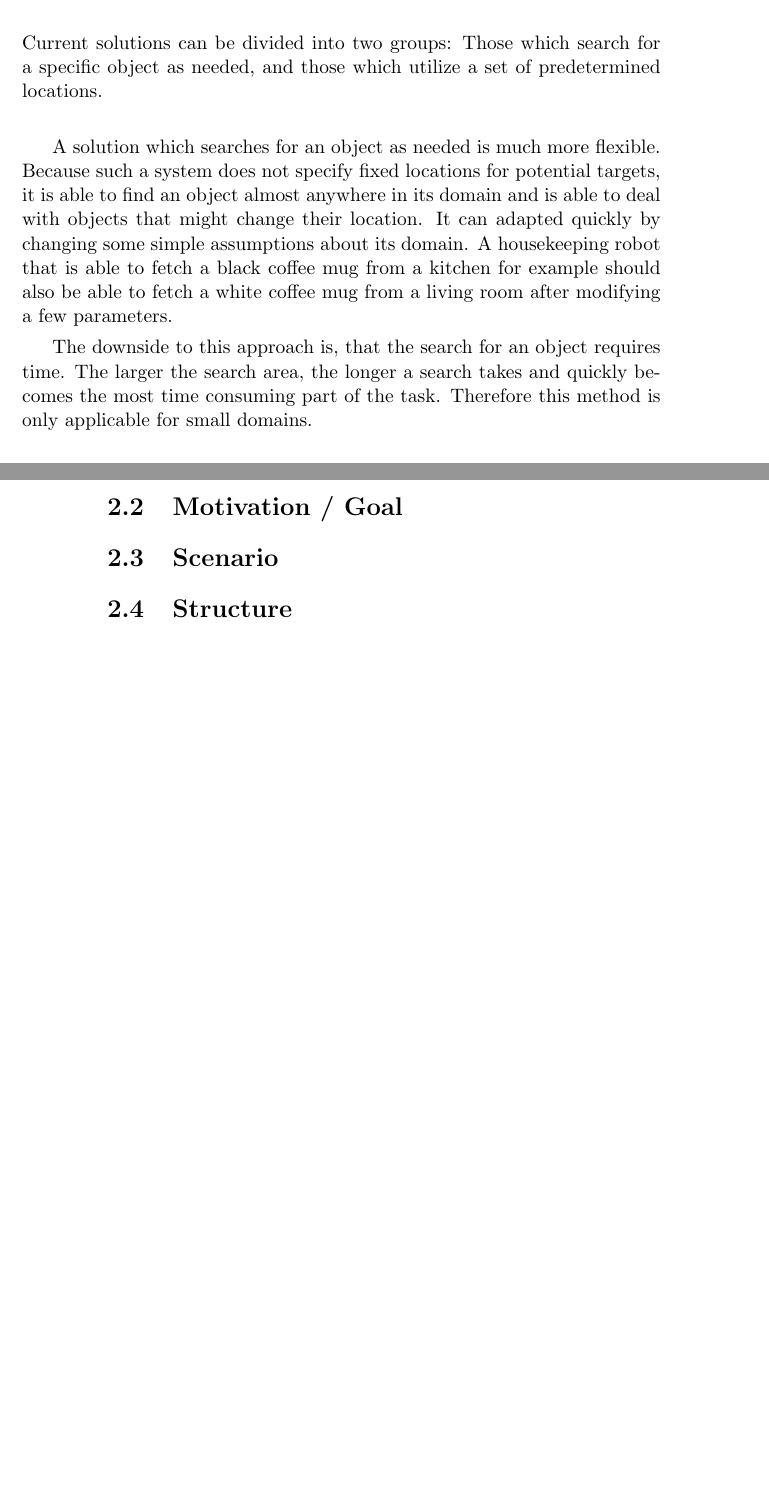
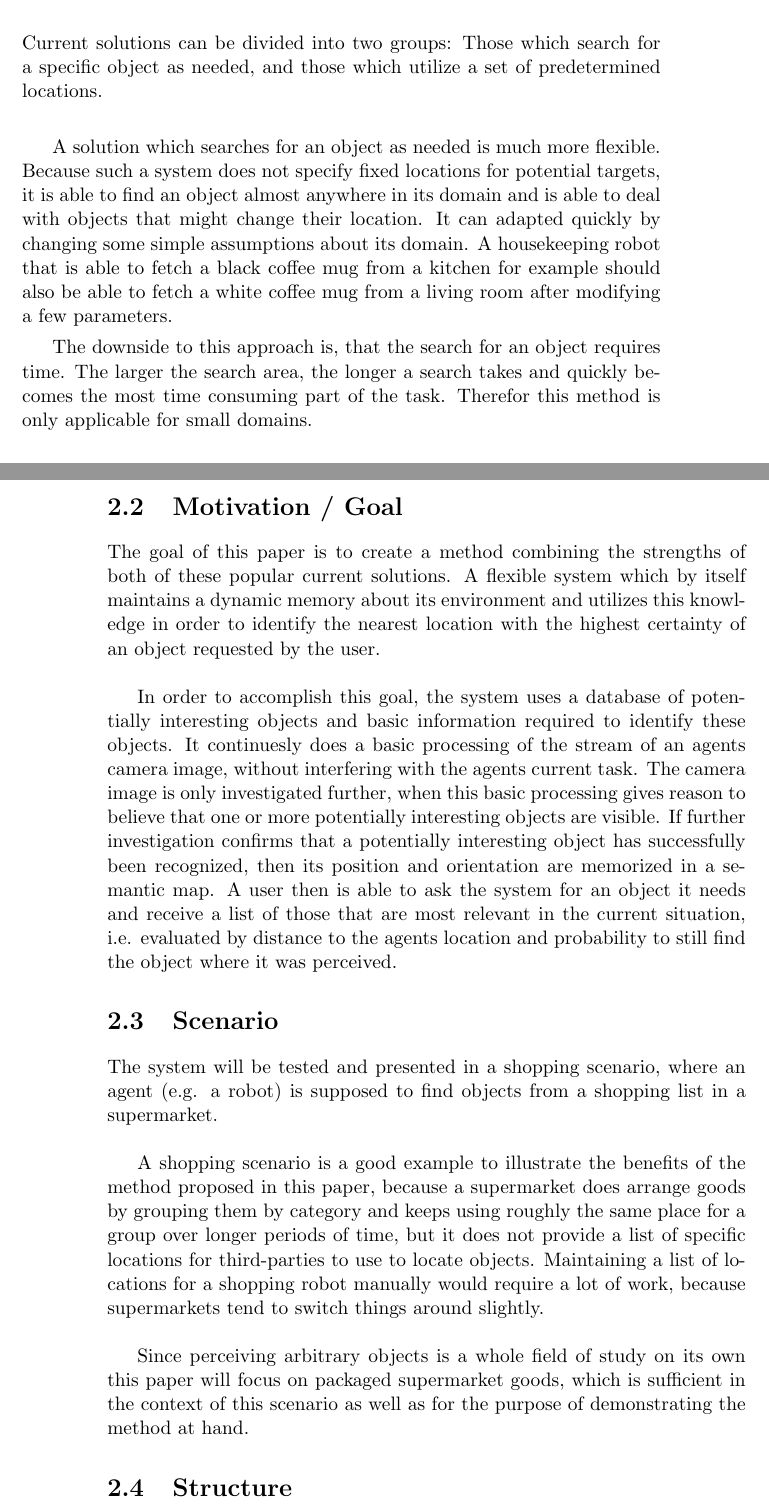
Before and after one commit to cargath/thesis, a LaTeX thesis (doc/index.tex): two parts of pages 5 and 6 of 14, joined at a grey line, cut so that both start at the same text, the shorter picture padded with empty space. Compiled offline with pdfLaTeX.

Commit message:
Introduction: Motivation / Goal; Introduction: Scenario.

```diff
--- a/doc/index.tex
+++ b/doc/index.tex
@@ -27,20 +27,26 @@ Current solutions can be divided into two groups: Those which search for a speci
 
 A solution which searches for an object as needed is much more flexible. Because such a system does not specify fixed locations for potential targets, it is able to find an object almost anywhere in its domain and is able to deal with objects that might change their location. It can adapted quickly by changing some simple assumptions about its domain. A housekeeping robot that is able to fetch a black coffee mug from a kitchen for example should also be able to fetch a white coffee mug from a living room after modifying a few parameters.
 
-The downside to this approach is, that the search for an object requires time. The larger the search area, the longer a search takes and quickly becomes the most time consuming part of the task. Therefore this method is only applicable for small domains. \\
+The downside to this approach is, that the search for an object requires time. The larger the search area, the longer a search takes and quickly becomes the most time consuming part of the task. Therefor this method is only applicable for small domains. \\
 
 The second group is an approach often used for storage facilities and similar applications: A large warehouse, for example, which is organised in a way that all items have their specific place at which they can be found. When an agent is required to get an object, it does not need to perform a search first, because it already knows where to go.
 
 While this is vastly superior for time critical use-cases, it is also a very unflexible approach that requires a complex setup, previous knowledge about the domain and high maintenance whenever something about the domain changes.
 
-\section{Motivation / Goal}
+\section{Motivation / Goal} % "Das Ziel dieser Arbeit" - gutes Wort fuer "Arbeit" in Englisch?
+The goal of this paper is to create a method combining the strengths of both of these popular current solutions. A flexible system which by itself maintains a dynamic memory about its environment and utilizes this knowledge in order to identify the nearest location with the highest certainty of an object requested by the user. \\
 
+In order to accomplish this goal, the system uses a database of potentially interesting objects and basic information required to identify these objects. It continuesly does a basic processing of the stream of an agents camera image, without interfering with the agents current task. The camera image is only investigated further, when this basic processing gives reason to believe that one or more potentially interesting objects are visible. If further investigation confirms that a potentially interesting object has successfully been recognized, then its position and orientation are memorized in a semantic map. A user then is able to ask the system for an object it needs and receive a list of those that are most relevant in the current situation, i.e. evaluated by distance to the agents location and probability to still find the object where it was perceived.
 
 \section{Scenario}
+The system will be tested and presented in a shopping scenario, where an agent (e.g. a robot) is supposed to find objects from a shopping list in a supermarket. \\
 
+A shopping scenario is a good example to illustrate the benefits of the method proposed in this paper, because a supermarket does arrange goods by grouping them by category and keeps using roughly the same place for a group over longer periods of time, but it does not provide a list of specific locations for third-parties to use to locate objects. Maintaining a list of locations for a shopping robot manually would require a lot of work, because supermarkets tend to switch things around slightly. \\
+
+Since perceiving arbitrary objects is a whole field of study on its own this paper will focus on packaged supermarket goods, which is sufficient in the context of this scenario as well as for the purpose of demonstrating the method at hand.
 
 \section{Structure}
-
+%TODO
 
 
 \newpage
```
